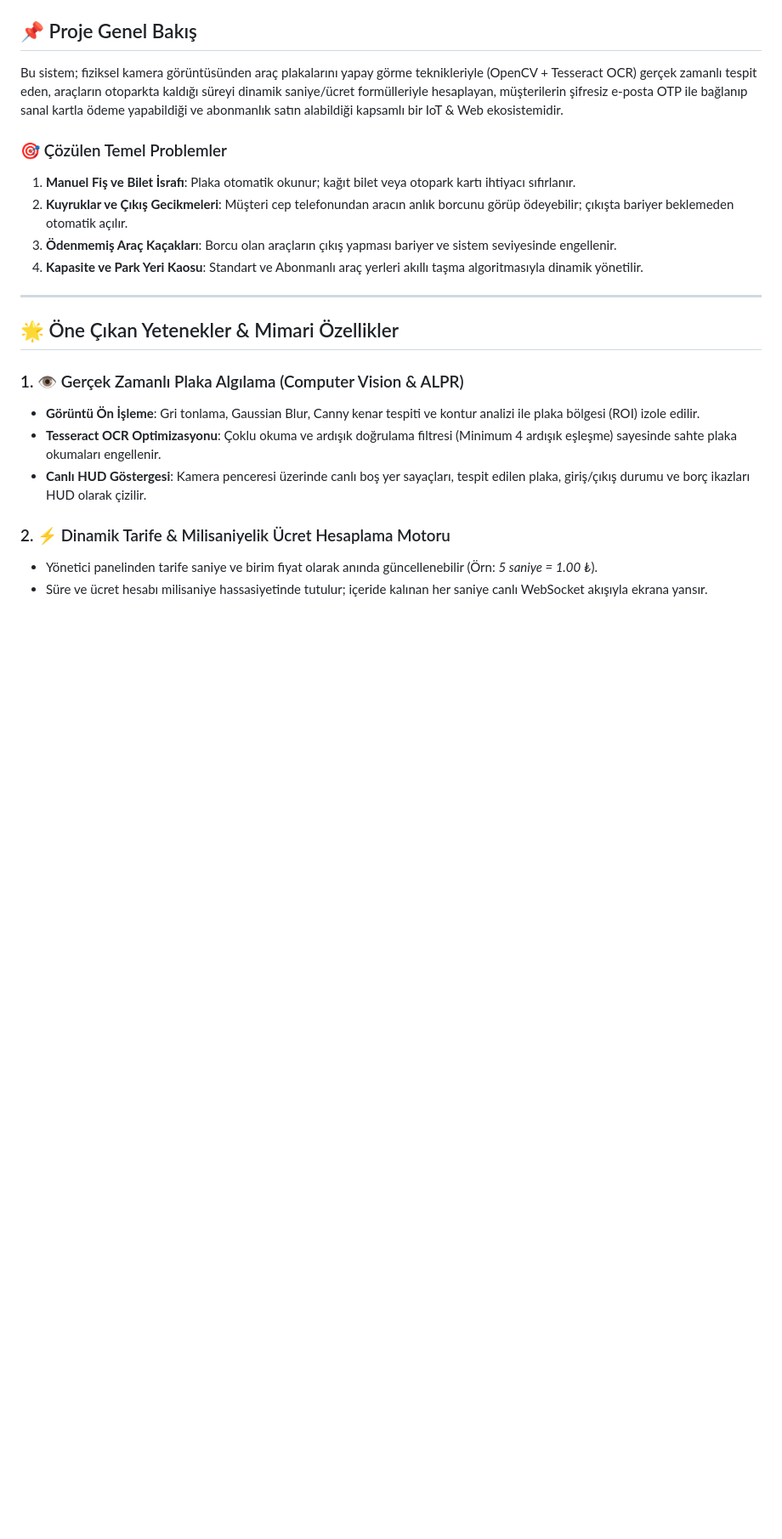
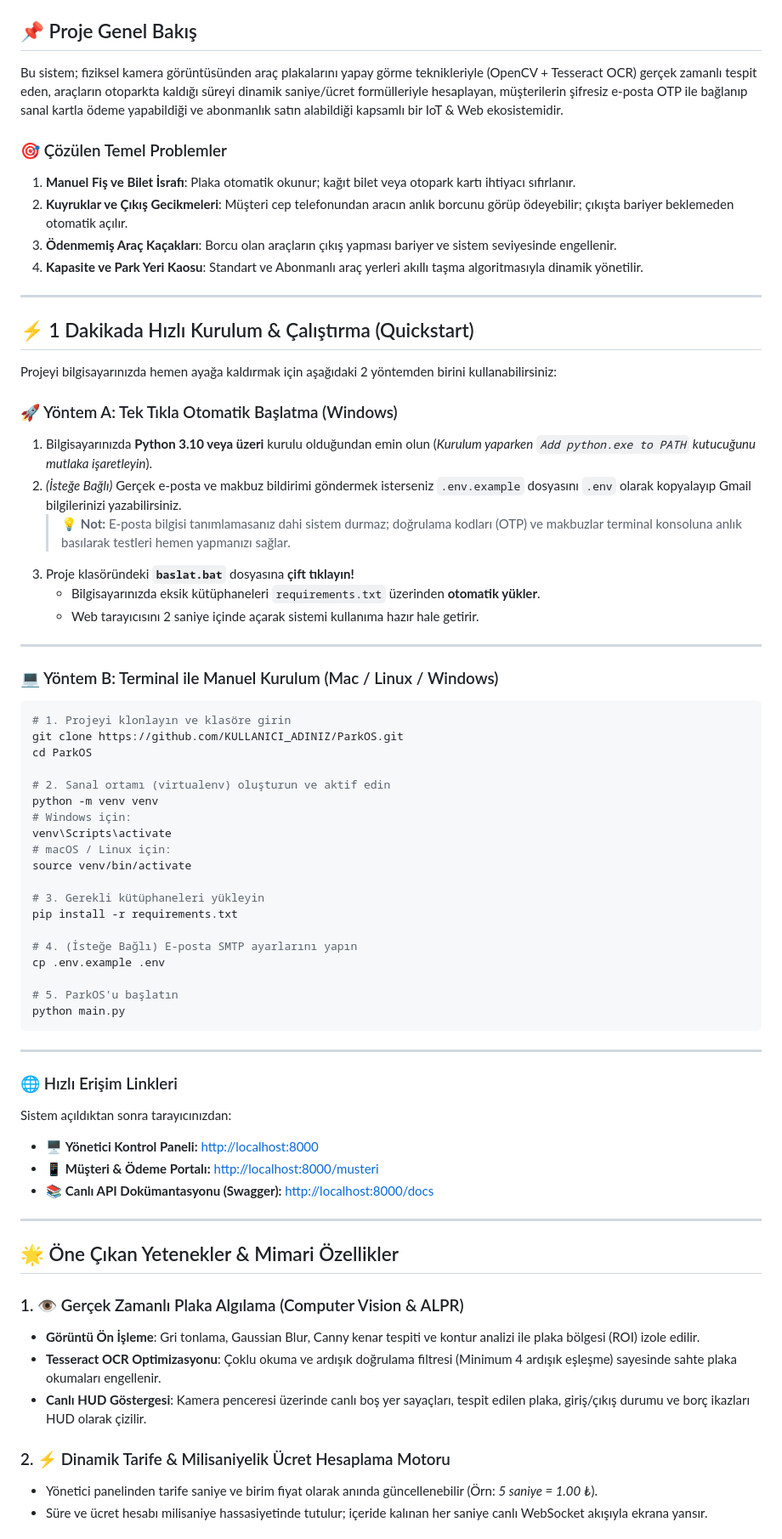
Before and after one commit to ekstazimemet/Otopark-isletim-sistemi, a Markdown page: README.md, the part around one of its changes. Shown at 85% size. Drawn GitHub-style; blank space fills up the shorter version.

````diff
--- a/README.md
+++ b/README.md
@@ -20,6 +20,54 @@ Bu sistem; fiziksel kamera görüntüsünden araç plakalarını yapay görme te
 2. **Kuyruklar ve Çıkış Gecikmeleri**: Müşteri cep telefonundan aracın anlık borcunu görüp ödeyebilir; çıkışta bariyer beklemeden otomatik açılır.
 3. **Ödenmemiş Araç Kaçakları**: Borcu olan araçların çıkış yapması bariyer ve sistem seviyesinde engellenir.
 4. **Kapasite ve Park Yeri Kaosu**: Standart ve Abonmanlı araç yerleri akıllı taşma algoritmasıyla dinamik yönetilir.
+
+---
+
+## ⚡ 1 Dakikada Hızlı Kurulum & Çalıştırma (Quickstart)
+
+Projeyi bilgisayarınızda hemen ayağa kaldırmak için aşağıdaki 2 yöntemden birini kullanabilirsiniz:
+
+### 🚀 Yöntem A: Tek Tıkla Otomatik Başlatma (Windows)
+1. Bilgisayarınızda **Python 3.10 veya üzeri** kurulu olduğundan emin olun (*Kurulum yaparken `Add python.exe to PATH` kutucuğunu mutlaka işaretleyin*).
+2. *(İsteğe Bağlı)* Gerçek e-posta ve makbuz bildirimi göndermek isterseniz `.env.example` dosyasını `.env` olarak kopyalayıp Gmail bilgilerinizi yazabilirsiniz.
+   > 💡 **Not:** E-posta bilgisi tanımlamasanız dahi sistem durmaz; doğrulama kodları (OTP) ve makbuzlar terminal konsoluna anlık basılarak testleri hemen yapmanızı sağlar.
+3. Proje klasöründeki **`baslat.bat`** dosyasına **çift tıklayın!**
+   * Bilgisayarınızda eksik kütüphaneleri `requirements.txt` üzerinden **otomatik yükler**.
+   * Web tarayıcısını 2 saniye içinde açarak sistemi kullanıma hazır hale getirir.
+
+---
+
+### 💻 Yöntem B: Terminal ile Manuel Kurulum (Mac / Linux / Windows)
+
+```bash
+# 1. Projeyi klonlayın ve klasöre girin
+git clone https://github.com/KULLANICI_ADINIZ/ParkOS.git
+cd ParkOS
+
+# 2. Sanal ortamı (virtualenv) oluşturun ve aktif edin
+python -m venv venv
+# Windows için:
+venv\Scripts\activate
+# macOS / Linux için:
+source venv/bin/activate
+
+# 3. Gerekli kütüphaneleri yükleyin
+pip install -r requirements.txt
+
+# 4. (İsteğe Bağlı) E-posta SMTP ayarlarını yapın
+cp .env.example .env
+
+# 5. ParkOS'u başlatın
+python main.py
+```
+
+---
+
+### 🌐 Hızlı Erişim Linkleri
+Sistem açıldıktan sonra tarayıcınızdan:
+* 🖥️ **Yönetici Kontrol Paneli:** [http://localhost:8000](http://localhost:8000)
+* 📱 **Müşteri & Ödeme Portalı:** [http://localhost:8000/musteri](http://localhost:8000/musteri)
+* 📚 **Canlı API Dokümantasyonu (Swagger):** [http://localhost:8000/docs](http://localhost:8000/docs)
 
 ---
 
````
Also changed, not shown: other parts of README.md (+0 -45 lines).
